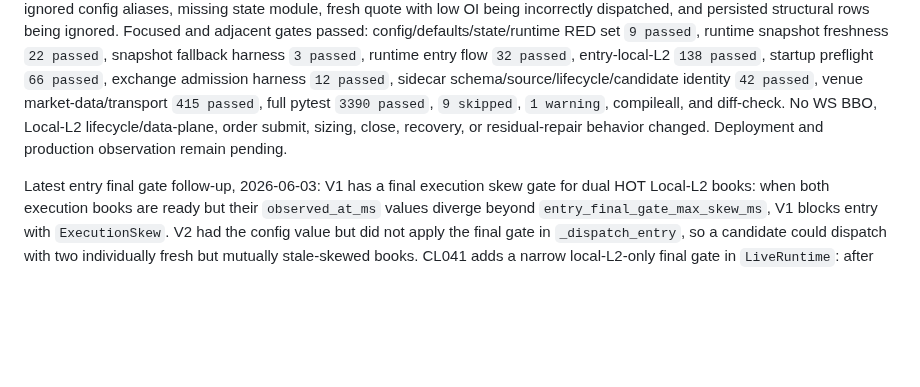
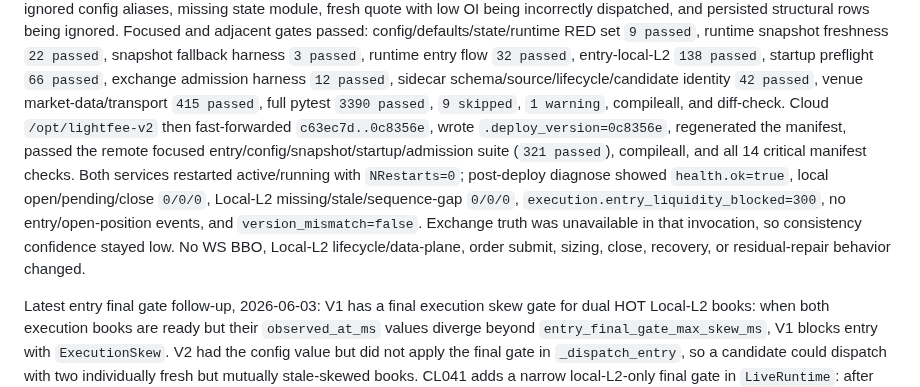
Before and after one commit to 379350697/LightFeeV2, a Markdown page: docs/bugs/BUG_INDEX.md, the part around one of its changes. Drawn GitHub-style; blank space fills up the shorter version.

Commit message:
docs: record entry preflight cloud deploy

```diff
--- a/docs/bugs/BUG_INDEX.md
+++ b/docs/bugs/BUG_INDEX.md
@@ -38,10 +38,17 @@ config/defaults/state/runtime RED set `9 passed`, runtime snapshot freshness
 `32 passed`, entry-local-L2 `138 passed`, startup preflight `66 passed`,
 exchange admission harness `12 passed`, sidecar schema/source/lifecycle/candidate
 identity `42 passed`, venue market-data/transport `415 passed`, full pytest
-`3390 passed`, `9 skipped`, `1 warning`, compileall, and diff-check. No WS BBO,
-Local-L2 lifecycle/data-plane, order submit, sizing, close, recovery, or
-residual-repair behavior changed. Deployment and production observation remain
-pending.
+`3390 passed`, `9 skipped`, `1 warning`, compileall, and diff-check. Cloud
+`/opt/lightfee-v2` then fast-forwarded `c63ec7d..0c8356e`, wrote
+`.deploy_version=0c8356e`, regenerated the manifest, passed the remote focused
+entry/config/snapshot/startup/admission suite (`321 passed`), compileall, and
+all 14 critical manifest checks. Both services restarted active/running with
+`NRestarts=0`; post-deploy diagnose showed `health.ok=true`, local
+open/pending/close `0/0/0`, Local-L2 missing/stale/sequence-gap `0/0/0`,
+`execution.entry_liquidity_blocked=300`, no entry/open-position events, and
+`version_mismatch=false`. Exchange truth was unavailable in that invocation, so
+consistency confidence stayed low. No WS BBO, Local-L2 lifecycle/data-plane,
+order submit, sizing, close, recovery, or residual-repair behavior changed.
 
 Latest entry final gate follow-up, 2026-06-03: V1 has a final execution skew
 gate for dual HOT Local-L2 books: when both execution books are ready but their
```
Also changed, not shown: other parts of docs/bugs/BUG_INDEX.md (+2 -2 lines), 1 other file.
